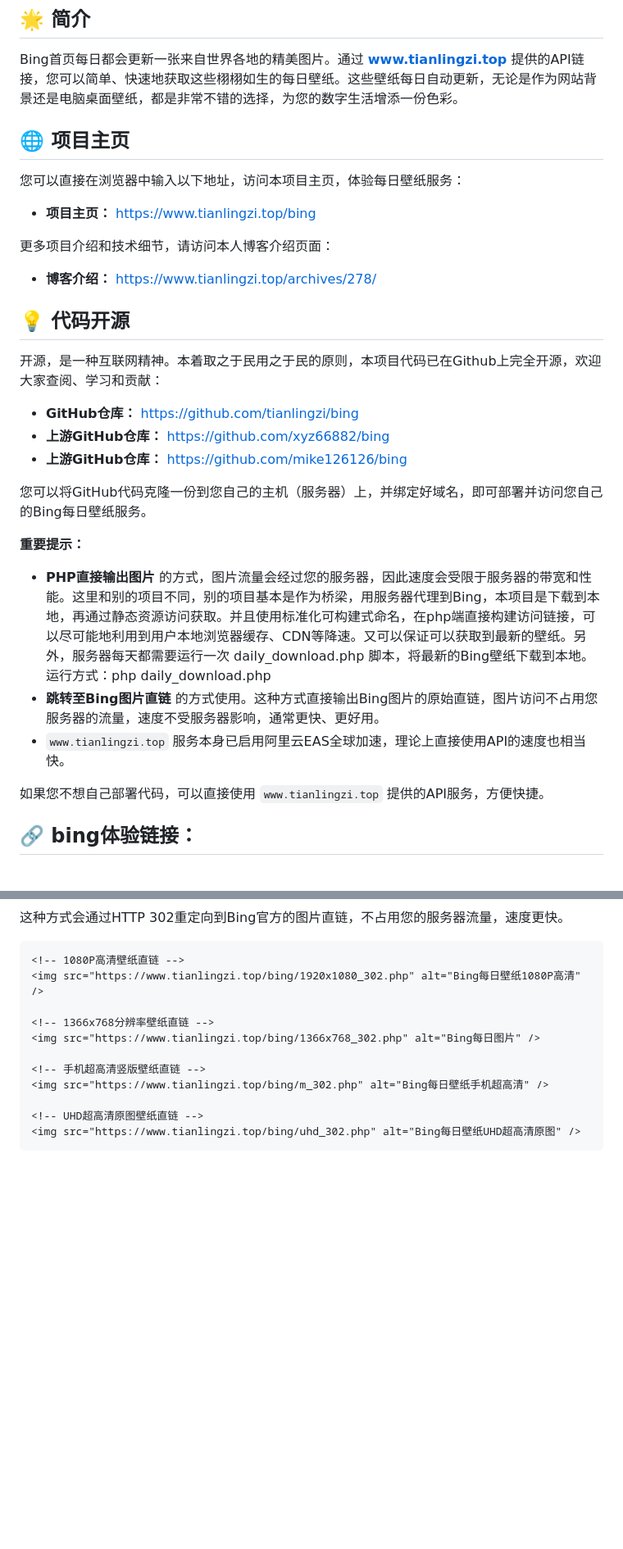
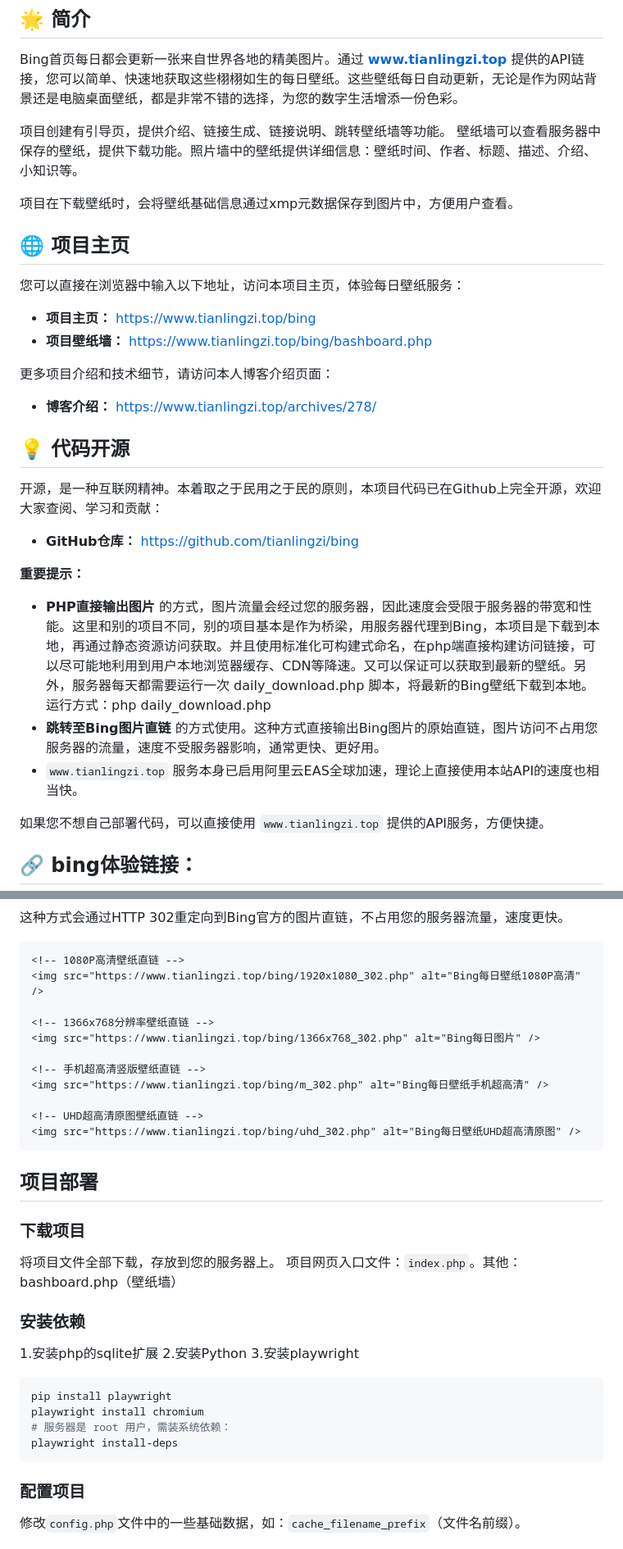
Before and after one commit to tianlingzi/bing, a Markdown page: README.md, 2 parts joined by grey strips. Shown at 82% size. Rendered like a GitHub page; blank space fills up the shorter version.

````diff
--- a/README.md
+++ b/README.md
@@ -1,12 +1,18 @@
 ## 🌟 简介
 
 Bing首页每日都会更新一张来自世界各地的精美图片。通过 **[www.tianlingzi.top](http://www.tianlingzi.top)** 提供的API链接，您可以简单、快速地获取这些栩栩如生的每日壁纸。这些壁纸每日自动更新，无论是作为网站背景还是电脑桌面壁纸，都是非常不错的选择，为您的数字生活增添一份色彩。
+
+项目创建有引导页，提供介绍、链接生成、链接说明、跳转壁纸墙等功能。
+壁纸墙可以查看服务器中保存的壁纸，提供下载功能。照片墙中的壁纸提供详细信息：壁纸时间、作者、标题、描述、介绍、小知识等。
+
+项目在下载壁纸时，会将壁纸基础信息通过xmp元数据保存到图片中，方便用户查看。
 
 ## 🌐 项目主页
 
 您可以直接在浏览器中输入以下地址，访问本项目主页，体验每日壁纸服务：
 
 - **项目主页：** [https://www.tianlingzi.top/bing](https://www.tianlingzi.top/bing/)
+- **项目壁纸墙：** [https://www.tianlingzi.top/bing/bashboard.php](https://www.tianlingzi.top/bing/bashboard.php/)
 
 更多项目介绍和技术细节，请访问本人博客介绍页面：
 
@@ -17,17 +23,13 @@ Bing首页每日都会更新一张来自世界各地的精美图片。通过 **[
 开源，是一种互联网精神。本着取之于民用之于民的原则，本项目代码已在Github上完全开源，欢迎大家查阅、学习和贡献：
 
 - **GitHub仓库：** <https://github.com/tianlingzi/bing>
-- **上游GitHub仓库：** <https://github.com/xyz66882/bing>
-- **上游GitHub仓库：** <https://github.com/mike126126/bing>
-
-您可以将GitHub代码克隆一份到您自己的主机（服务器）上，并绑定好域名，即可部署并访问您自己的Bing每日壁纸服务。
 
 **重要提示：**
 
 *   **PHP直接输出图片** 的方式，图片流量会经过您的服务器，因此速度会受限于服务器的带宽和性能。这里和别的项目不同，别的项目基本是作为桥梁，用服务器代理到Bing，本项目是下载到本地，再通过静态资源访问获取。并且使用标准化可构建式命名，在php端直接构建访问链接，可以尽可能地利用到用户本地浏览器缓存、CDN等降速。又可以保证可以获取到最新的壁纸。另外，服务器每天都需要运行一次 daily_download.php 脚本，将最新的Bing壁纸下载到本地。
 运行方式：php daily_download.php
 *   **跳转至Bing图片直链** 的方式使用。这种方式直接输出Bing图片的原始直链，图片访问不占用您服务器的流量，速度不受服务器影响，通常更快、更好用。
-*   `www.tianlingzi.top` 服务本身已启用阿里云EAS全球加速，理论上直接使用API的速度也相当快。
+*   `www.tianlingzi.top` 服务本身已启用阿里云EAS全球加速，理论上直接使用本站API的速度也相当快。
 
 如果您不想自己部署代码，可以直接使用 `www.tianlingzi.top` 提供的API服务，方便快捷。
 
@@ -100,3 +98,22 @@ php直接输出图片链接不提供体验链接，由于php直接输出图片
 <!-- UHD超高清原图壁纸直链 -->
 <img src="https://www.tianlingzi.top/bing/uhd_302.php" alt="Bing每日壁纸UHD超高清原图" />
 ```
+
+## 项目部署
+### 下载项目
+将项目文件全部下载，存放到您的服务器上。
+项目网页入口文件：`index.php`。其他：bashboard.php（壁纸墙）
+
+### 安装依赖
+1.安装php的sqlite扩展
+2.安装Python
+3.安装playwright
+```bash
+pip install playwright
+playwright install chromium
+# 服务器是 root 用户，需装系统依赖：
+playwright install-deps
+```
+### 配置项目
+修改`config.php`文件中的一些基础数据，如：`cache_filename_prefix`（文件名前缀）。
+
````
Also changed, not shown: other parts of README.md (+22 -4 lines).
